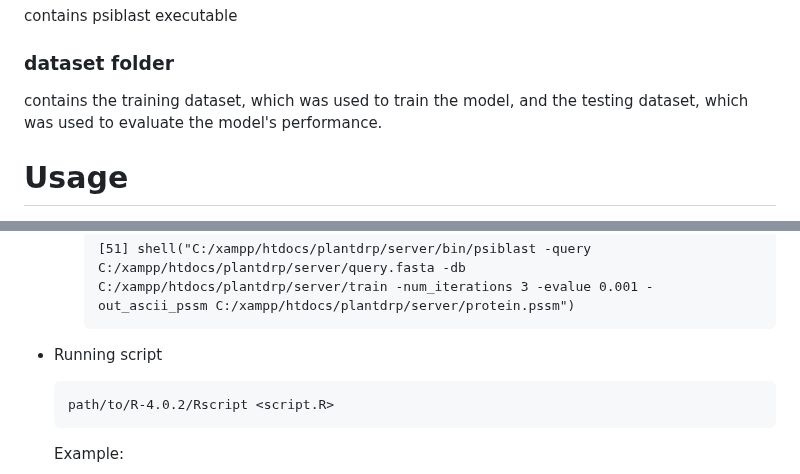
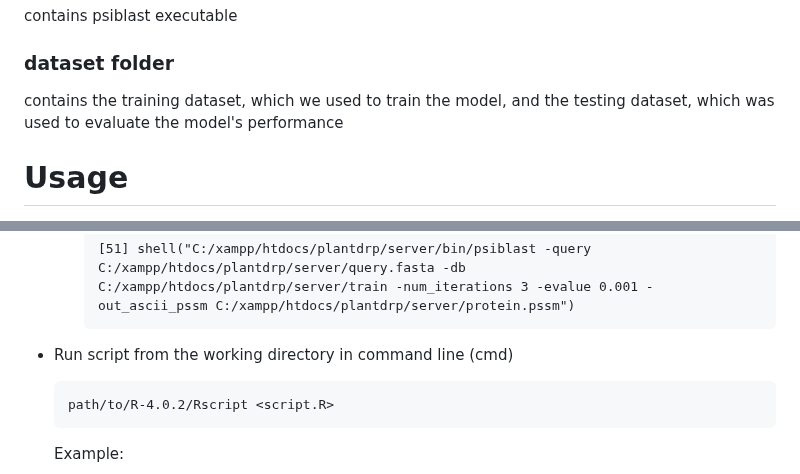
Before and after one commit to PrabinaMeher/PlantDRP, a Markdown page: README.md, 2 parts joined by grey strips. Rendered like a GitHub page.

```diff
--- a/README.md
+++ b/README.md
@@ -44,7 +44,7 @@ contains the index of features which will be used for the prediction
 ### bin folder
 contains psiblast executable
 ### dataset folder
-contains the training dataset, which was used to train the model, and the testing dataset, which was used to evaluate the model's performance.
+contains the training dataset, which we used to train the model, and the testing dataset, which was used to evaluate the model's performance
 
 # Usage
 - Create a working directory.
@@ -64,7 +64,7 @@ contains the training dataset, which was used to train the model, and the testin
 
          [51] shell("C:/xampp/htdocs/plantdrp/server/bin/psiblast -query C:/xampp/htdocs/plantdrp/server/query.fasta -db C:/xampp/htdocs/plantdrp/server/train -num_iterations 3 -evalue 0.001 -out_ascii_pssm C:/xampp/htdocs/plantdrp/server/protein.pssm")
 
-- Running script
+- Run script from the working directory in command line (cmd)
 
       path/to/R-4.0.2/Rscript <script.R>
 
```
